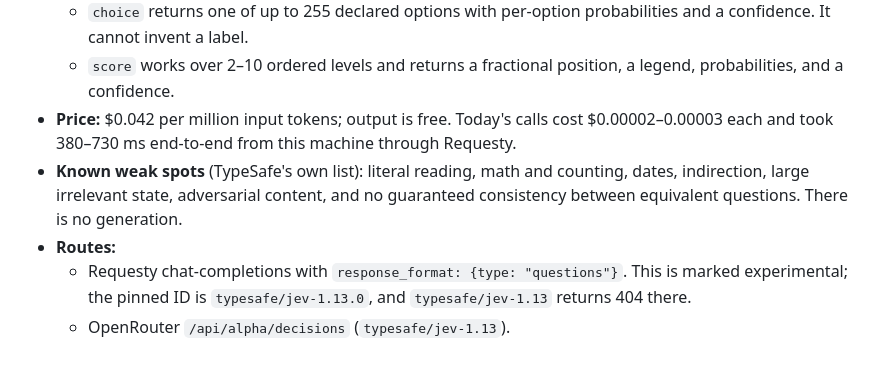
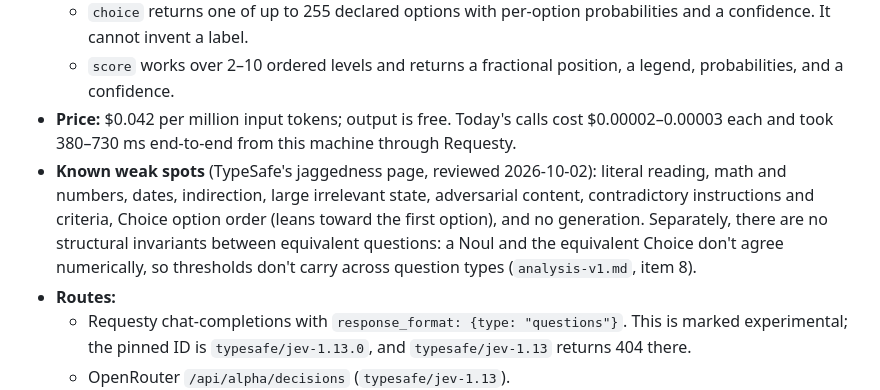
Before and after one commit to styrir/skills, a Markdown page: research/jev/final-briefing.md, the part around the change. Rendered like a GitHub page; blank space fills up the shorter version.

```diff
--- a/research/jev/final-briefing.md
+++ b/research/jev/final-briefing.md
@@ -39,7 +39,7 @@ How this was produced:**
   - `choice` returns one of up to 255 declared options with per-option probabilities and a confidence. It cannot invent a label.
   - `score` works over 2–10 ordered levels and returns a fractional position, a legend, probabilities, and a confidence.
 - **Price:** $0.042 per million input tokens; output is free. Today's calls cost $0.00002–0.00003 each and took 380–730 ms end-to-end from this machine through Requesty.
-- **Known weak spots** (TypeSafe's own list): literal reading, math and counting, dates, indirection, large irrelevant state, adversarial content, and no guaranteed consistency between equivalent questions. There is no generation.
+- **Known weak spots** (TypeSafe's jaggedness page, reviewed 2026-10-02): literal reading, math and numbers, dates, indirection, large irrelevant state, adversarial content, contradictory instructions and criteria, Choice option order (leans toward the first option), and no generation. Separately, there are no structural invariants between equivalent questions: a Noul and the equivalent Choice don't agree numerically, so thresholds don't carry across question types (`analysis-v1.md`, item 8).
 - **Routes:**
   - Requesty chat-completions with `response_format: {type: "questions"}`. This is marked experimental; the pinned ID is `typesafe/jev-1.13.0`, and `typesafe/jev-1.13` returns 404 there.
   - OpenRouter `/api/alpha/decisions` (`typesafe/jev-1.13`).
```
Also changed, not shown: jev/SKILL.md (+2 -1 lines), jev/references/question-design.md (+6 -1 lines).
